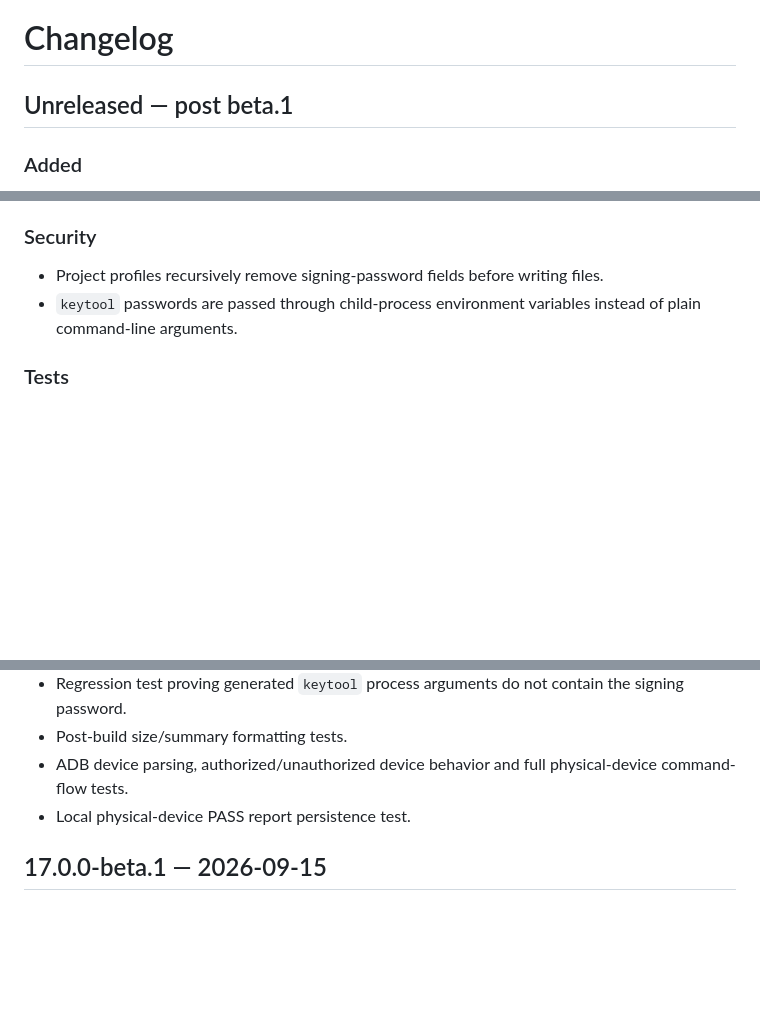
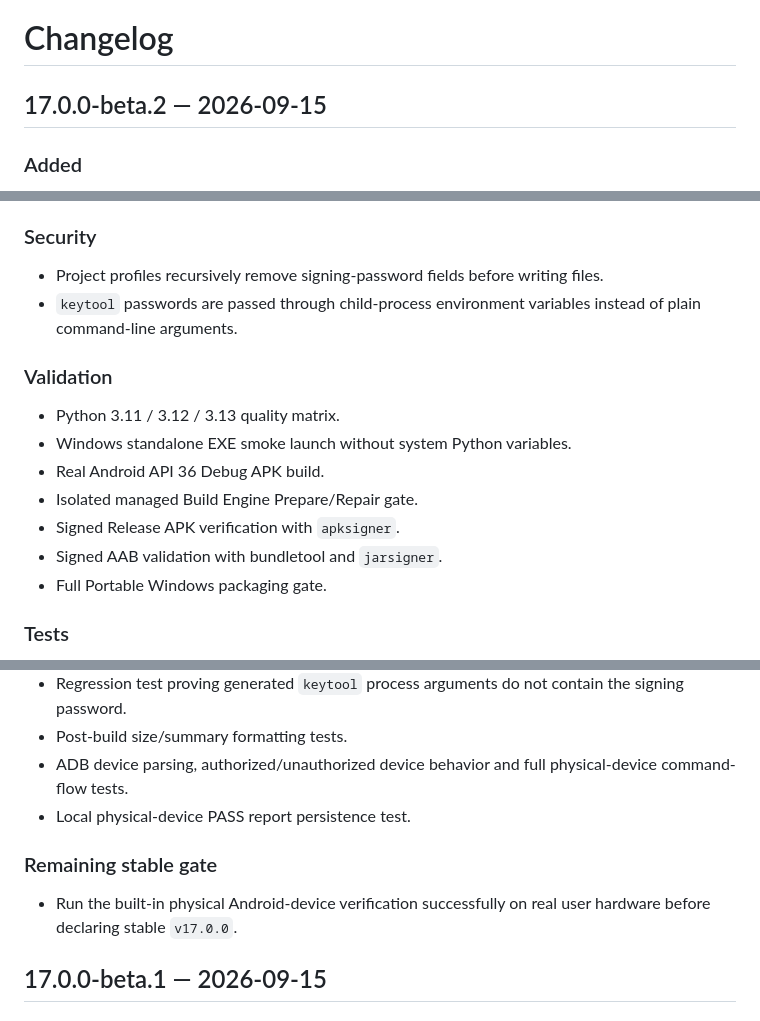
Before and after one commit to Swir/Ghost-APK-Builder, a Markdown page: CHANGELOG.md, 3 parts joined by grey strips. GitHub-like rendering; blank space fills up the shorter version.

Commit message:
release: finalize v17.0.0-beta.2 changelog

```diff
--- a/CHANGELOG.md
+++ b/CHANGELOG.md
@@ -1,6 +1,6 @@
 # Changelog
 
-## Unreleased — post beta.1
+## 17.0.0-beta.2 — 2026-09-15
 
 ### Added
 - `.ghostproject` project profiles with full non-secret project settings and Kotlin source persistence.
@@ -24,6 +24,15 @@
 - Project profiles recursively remove signing-password fields before writing files.
 - `keytool` passwords are passed through child-process environment variables instead of plain command-line arguments.
 
+### Validation
+- Python 3.11 / 3.12 / 3.13 quality matrix.
+- Windows standalone EXE smoke launch without system Python variables.
+- Real Android API 36 Debug APK build.
+- Isolated managed Build Engine Prepare/Repair gate.
+- Signed Release APK verification with `apksigner`.
+- Signed AAB validation with bundletool and `jarsigner`.
+- Full Portable Windows packaging gate.
+
 ### Tests
 - Project profile round-trip and secret-filter tests.
 - Recent Projects limit/deduplication tests.
@@ -34,6 +43,9 @@
 - Post-build size/summary formatting tests.
 - ADB device parsing, authorized/unauthorized device behavior and full physical-device command-flow tests.
 - Local physical-device PASS report persistence test.
+
+### Remaining stable gate
+- Run the built-in physical Android-device verification successfully on real user hardware before declaring stable `v17.0.0`.
 
 ## 17.0.0-beta.1 — 2026-09-15
 
```
